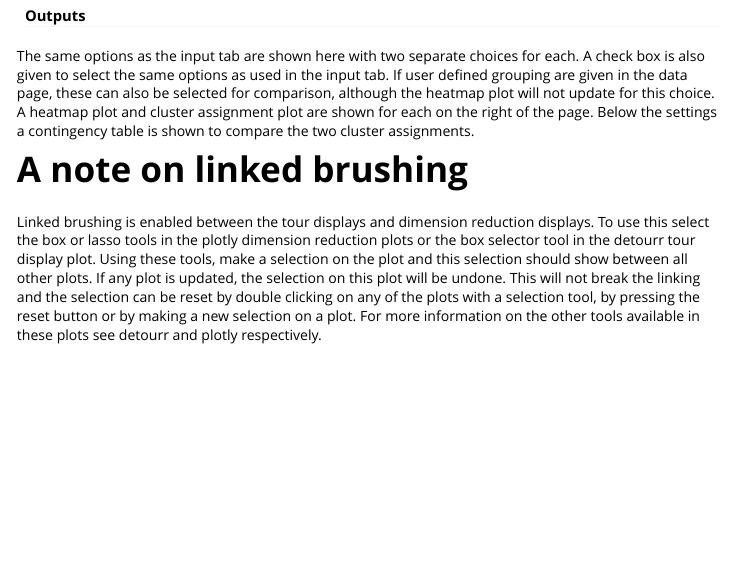
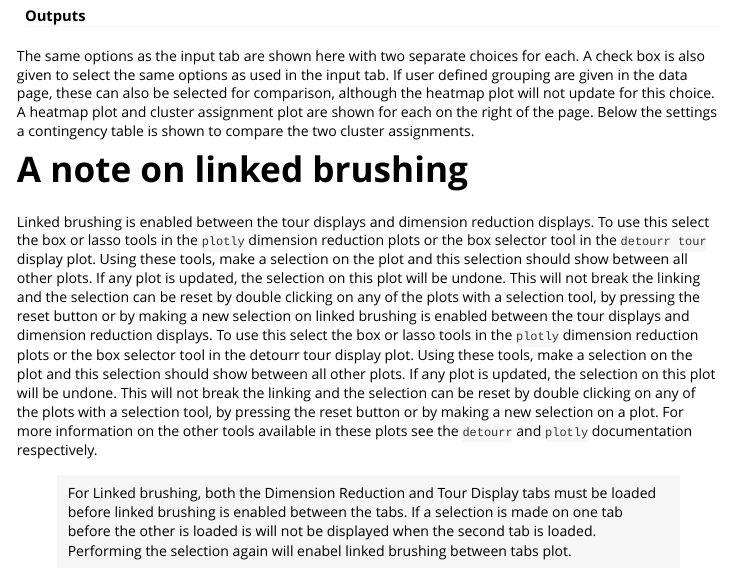
Before and after one commit to GabrielMccoy/pandemonium, an R Markdown document (vignettes/analysis-pages.Rmd): the page in a window 1100 px wide, from 9060 px down. Rendered offline with R 4.5, knitr and Pandoc, with nearby package versions.

Commit message:
colour score fix and linked brushing note

```diff
--- a/vignettes/analysis-pages.Rmd
+++ b/vignettes/analysis-pages.Rmd
@@ -174,7 +174,8 @@ The following options can be selected for clustering `a` and `b` for comparison.
 The same options as the input tab are shown here with two separate choices for each. A check box is also given to select the same options as used in the input tab. If user defined grouping are given in the data page, these can also be selected for comparison, although the heatmap plot will not update for this choice. A heatmap plot and cluster assignment plot are shown for each on the right of the page. Below the settings a contingency table is shown to compare the two cluster assignments.
 
 
-
 # A note on linked brushing
 
-Linked brushing is enabled between the tour displays and dimension reduction displays. To use this select the box or lasso tools in the plotly dimension reduction plots or the box selector tool in the detourr tour display plot. Using these tools, make a selection on the plot and this selection should show between all other plots. If any plot is updated, the selection on this plot will be undone. This will not break the linking and the selection can be reset by double clicking on any of the plots with a selection tool, by pressing the reset button or by making a new selection on a plot. For more information on the other tools available in these plots see detourr and plotly respectively.
+Linked brushing is enabled between the tour displays and dimension reduction displays. To use this select the box or lasso tools in the `plotly` dimension reduction plots or the box selector tool in the `detourr tour` display plot. Using these tools, make a selection on the plot and this selection should show between all other plots. If any plot is updated, the selection on this plot will be undone. This will not break the linking and the selection can be reset by double clicking on any of the plots with a selection tool, by pressing the reset button or by making a new selection on linked brushing is enabled between the tour displays and dimension reduction displays. To use this select the box or lasso tools in the `plotly` dimension reduction plots or the box selector tool in the detourr tour display plot. Using these tools, make a selection on the plot and this selection should show between all other plots. If any plot is updated, the selection on this plot will be undone. This will not break the linking and the selection can be reset by double clicking on any of the plots with a selection tool, by pressing the reset button or by making a new selection on a plot. For more information on the other tools available in these plots see the `detourr` and `plotly` documentation respectively.
+
+> For Linked brushing, both the Dimension Reduction and Tour Display tabs must be loaded before linked brushing is enabled between the tabs. If a selection is made on one tab before the other is loaded is will not be displayed when the second tab is loaded. Performing the selection again will enabel linked brushing between tabs plot.
```
Also changed, not shown: R/helper.R (+1 -1 lines).
